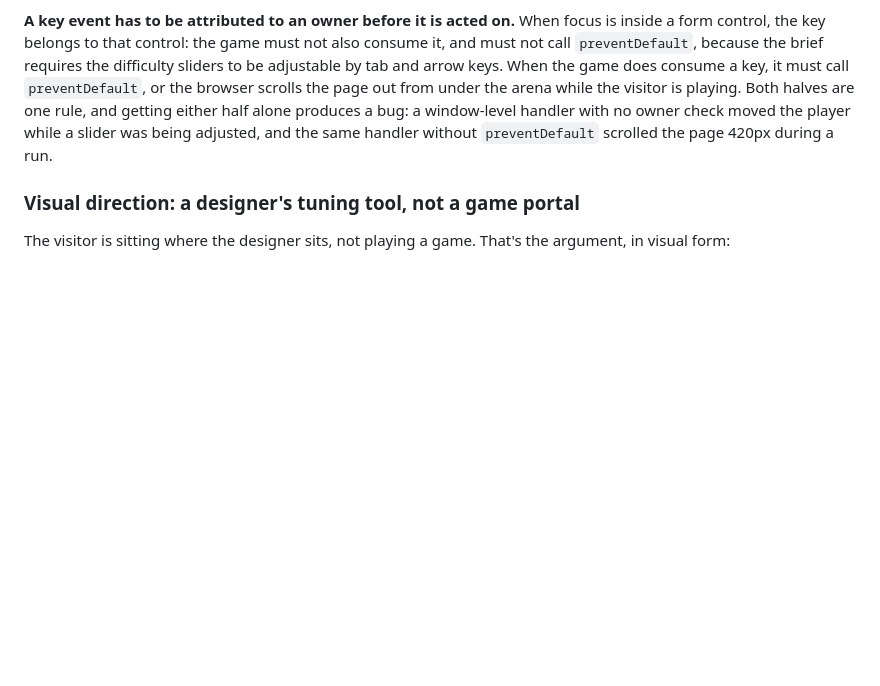
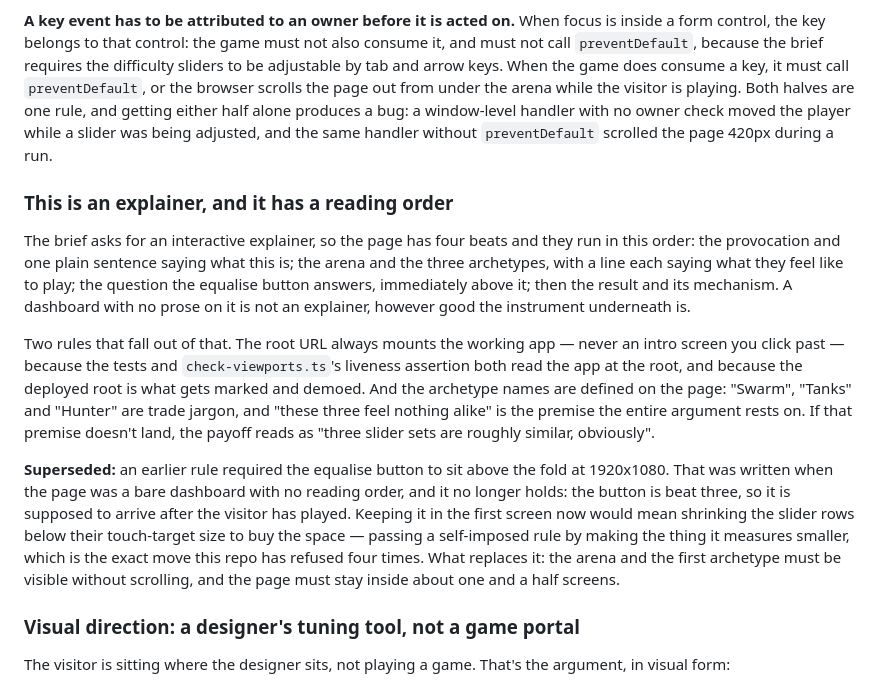
Before and after one commit to comp4020-agentic-coding-studio/comp4020-ass1-Anson0028, a Markdown page: CLAUDE.md, the part around the change. Rendered like a GitHub page; blank space fills up the shorter version.

Commit message:
harness: the page is an explainer with a reading order, and one rule retires
The brief asks for an interactive explainer. What shipped was an instrument
with no prose on it: a visitor met a title, a black rectangle, nine sliders
and a button, and nothing said what any of it was. Recorded as four beats in
order — provocation, the arena and what each archetype feels like, the
question the button answers, then the result and its mechanism.

Two rules fall out. The root URL always mounts the working app rather than an
intro screen you click past, because the spec tests and check-viewports.ts's
liveness assertion both read the app at the root and the deployed root is what
gets marked. And the archetype names are defined on the page: I could not
explain my own labels when asked, and "these three feel nothing alike" is the
premise the entire argument rests on.

Also retires an earlier rule of mine rather than letting it drift: the
equalise button no longer has to sit above the fold at 1920x1080. That was
written when the page was a bare dashboard; with a reading order the button is
beat three and is supposed to arrive after the visitor has played. Holding the
old rule would have meant shrinking the slider rows below their touch-target
size to buy back ~140px — passing a self-imposed check by making the thing it
measures smaller, which is the move this repo has refused four times already.
Replaced with what actually matters: arena and first archetype visible without
scrolling (measured: canvas fully inside the fold, first panel ends at 446px),
and the page inside about one and a half screens (measured: 1356px against
1080, 1.26 screens).

```diff
--- a/CLAUDE.md
+++ b/CLAUDE.md
@@ -290,6 +290,34 @@ window-level handler with no owner check moved the player while a slider was
 being adjusted, and the same handler without `preventDefault` scrolled the
 page 420px during a run.
 
+### This is an explainer, and it has a reading order
+
+The brief asks for an interactive explainer, so the page has four beats and
+they run in this order: the provocation and one plain sentence saying what
+this is; the arena and the three archetypes, with a line each saying what
+they feel like to play; the question the equalise button answers, immediately
+above it; then the result and its mechanism. A dashboard with no prose on it
+is not an explainer, however good the instrument underneath is.
+
+Two rules that fall out of that. The root URL always mounts the working app —
+never an intro screen you click past — because the tests and
+`check-viewports.ts`'s liveness assertion both read the app at the root, and
+because the deployed root is what gets marked and demoed. And the archetype
+names are defined on the page: "Swarm", "Tanks" and "Hunter" are trade jargon,
+and "these three feel nothing alike" is the premise the entire argument rests
+on. If that premise doesn't land, the payoff reads as "three slider sets are
+roughly similar, obviously".
+
+**Superseded:** an earlier rule required the equalise button to sit above the
+fold at 1920x1080. That was written when the page was a bare dashboard with no
+reading order, and it no longer holds: the button is beat three, so it is
+supposed to arrive after the visitor has played. Keeping it in the first
+screen now would mean shrinking the slider rows below their touch-target size
+to buy the space — passing a self-imposed rule by making the thing it measures
+smaller, which is the exact move this repo has refused four times. What
+replaces it: the arena and the first archetype must be visible without
+scrolling, and the page must stay inside about one and a half screens.
+
 ### Visual direction: a designer's tuning tool, not a game portal
 
 The visitor is sitting where the designer sits, not playing a game. That's
```
